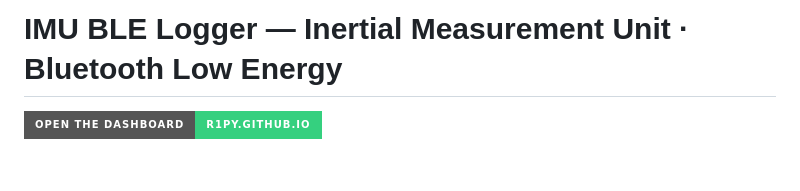
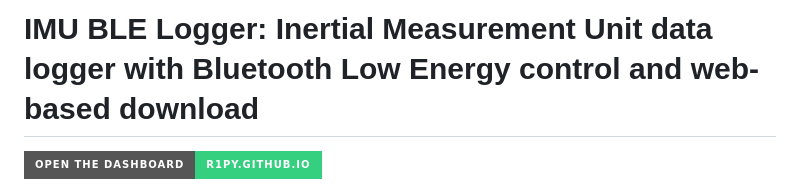
Before and after one commit to r1py/IMU-BLE-Logger, a Markdown page: README.md, the part around the change. GitHub-like rendering; badges without logos; blank space fills up the shorter version.

Commit message:
clarify title

```diff
--- a/README.md
+++ b/README.md
@@ -1,4 +1,4 @@
-# IMU BLE Logger — Inertial Measurement Unit · Bluetooth Low Energy
+# IMU BLE Logger: Inertial Measurement Unit data logger with Bluetooth Low Energy control and web-based download
 
 [![Open the dashboard](https://img.shields.io/badge/Open%20the%20dashboard-r1py.github.io-35d07f?style=for-the-badge)](https://r1py.github.io/IMU-BLE-Logger/web/)
 
```
